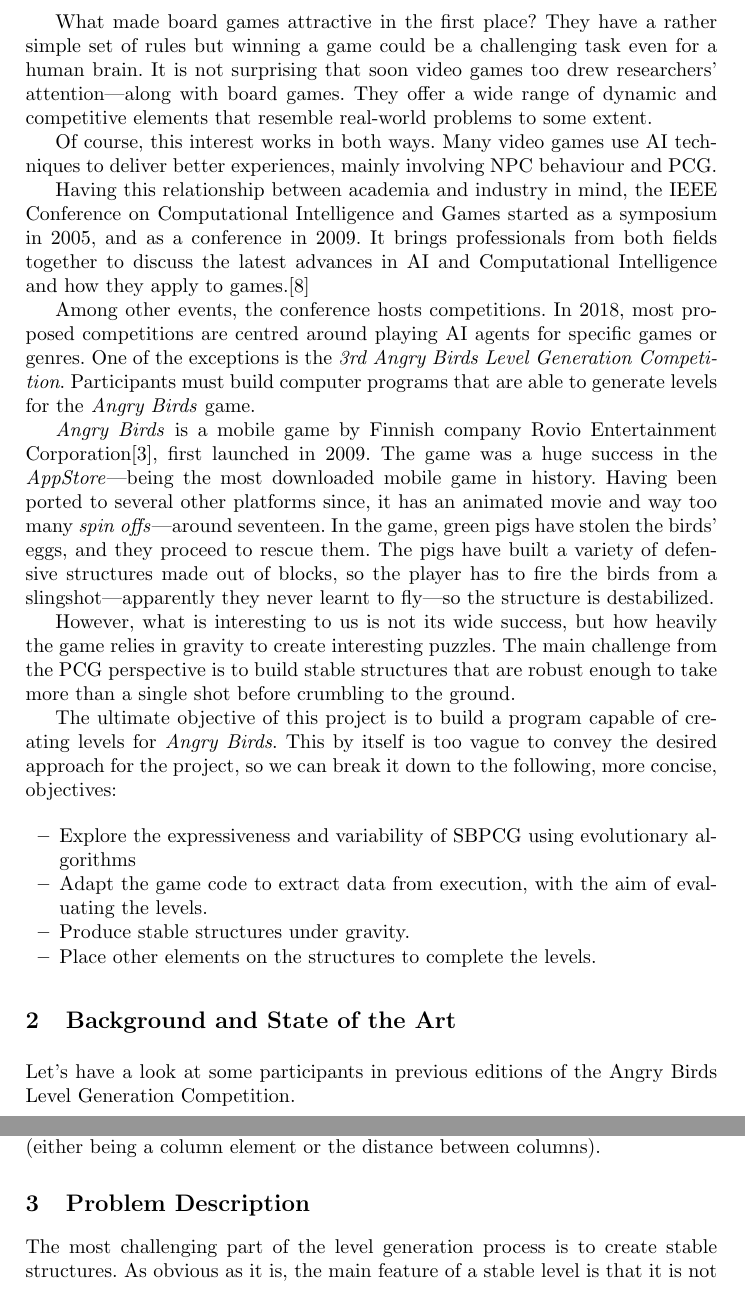
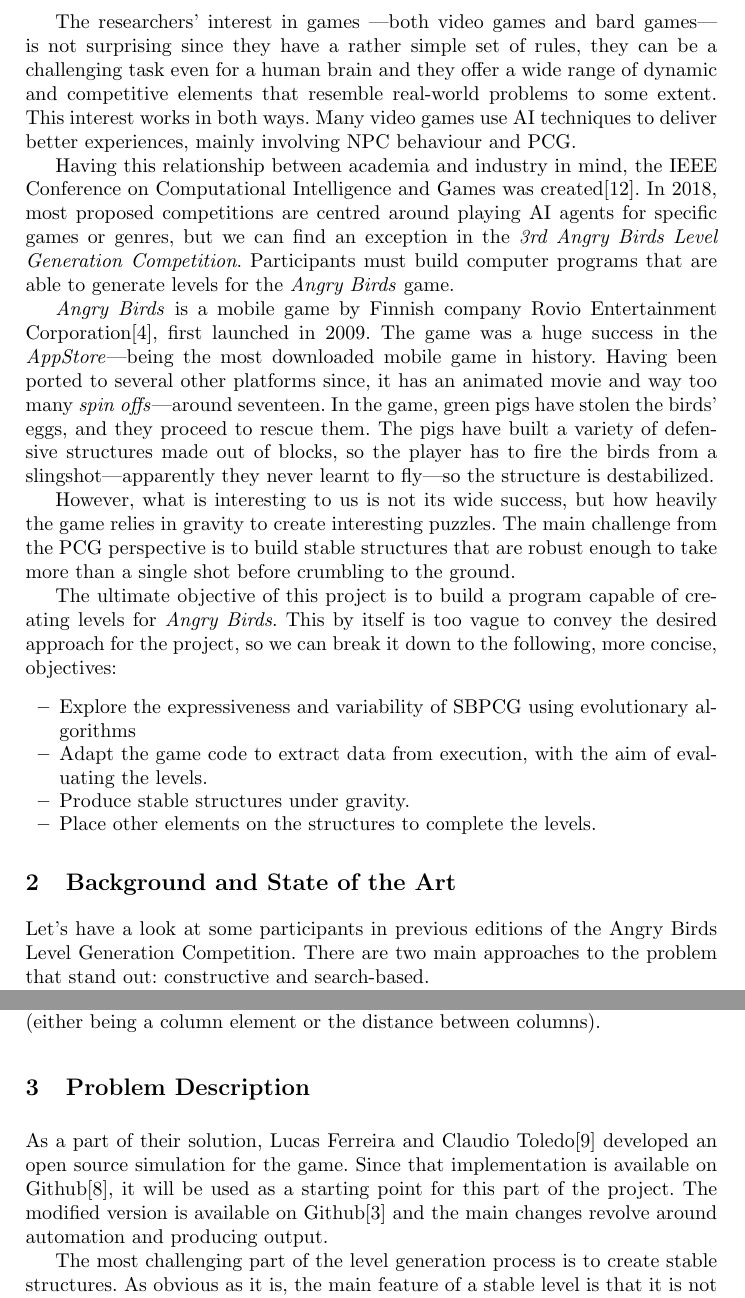
Before and after one commit to Laucalle/AngryBirdsLevelGenerationThesis, a LaTeX thesis (evostar2019/angrybirds-evo19.tex): two parts of pages 3 and 5 of 15, joined at a grey line, cut at the place of the change. Compiled offline with pdfLaTeX; the source files are stored in an older character set and shown here as Unicode.

Commit message:
revised and summarized some more

```diff
--- a/evostar2019/angrybirds-evo19.tex
+++ b/evostar2019/angrybirds-evo19.tex
@@ -243,28 +243,21 @@
 % the main file so that we can do this kind of stuff better (and  git
 % does a better job out of that) - JJ
 
-What made board games attractive in the first place? They have a rather simple
-set of rules but winning a game could be a challenging task even for a human
-brain. It is not surprising that soon video games too drew researchers'
-attention---along with board games. They offer a wide range of dynamic and
-competitive elements that resemble real-world problems to some extent.
-
-Of course, this interest works in both ways. Many video games use AI techniques
-to deliver better experiences, mainly involving NPC behaviour and PCG.
+The researchers' interest in games ---both video games and bard games--- is not
+surprising since they have a rather simple set of rules, they can be a
+challenging task even for a human brain and they offer a wide range of dynamic
+and competitive elements that resemble real-world problems to some extent. This
+interest works in both ways. Many video games use AI techniques to deliver
+better experiences, mainly involving NPC behaviour and PCG.
 
 % These two paragraphs should probably be synthesized to a single
 % sentence. - JJ
 Having this relationship between academia and industry in mind, the IEEE
-Conference on Computational Intelligence and Games started as a symposium in
-2005, and as a conference in 2009. It brings professionals from both fields
-together to discuss the latest advances in AI and Computational Intelligence
-and how they apply to games.\cite{ieee-cig}
-
-Among other events, the conference hosts competitions. In 2018, most proposed
-competitions are centred around playing AI agents for specific games or genres.
-One of the exceptions is the \textit{3rd Angry Birds Level Generation
-Competition}. Participants must build computer programs that are able to
-generate levels for the\textit{ Angry Birds} game.
+Conference on Computational Intelligence and Games was created\cite{ieee-cig}.
+In 2018, most proposed competitions are centred around playing AI agents for
+specific games or genres, but we can find an exception in the \textit{3rd Angry
+Birds Level Generation Competition}. Participants must build computer programs
+that are able to generate levels for the \textit{Angry Birds} game.
 
 \textit{Angry Birds} is a mobile game by Finnish company Rovio Entertainment
 Corporation\cite{angry-birds}, first launched in 2009. The game was a huge
@@ -313,7 +306,8 @@
 \label{sec:soa}
 
 Let's have a look at some participants in previous editions of the
-Angry Birds Level Generation Competition. % Introduce the two types,
+Angry Birds Level Generation Competition. There are two main approaches to the
+problem that stand out: constructive and search-based.% Introduce the two types,
                                 % once subsections have been
                                 % eliminated - JJ
 
@@ -470,6 +469,13 @@
 % I have eliminated the whole subsection above. Some reference to what
 % was done here should be inserted elsewhere - JJ
 
+As a part of their solution, Lucas Ferreira and Claudio
+Toledo\cite{ferreira2014search} developed an open source simulation for the
+game. Since that implementation is available on Github\cite{sciencebirds}, it
+will be used as a starting point for this part of the project. The modified
+version is available on Github\cite{sciencebirds-adapt} and the main changes
+revolve around automation and producing output.
+
 %\subsection{Evolutionary Algorithm}\label{ch:Representation}
 
 The most challenging part of the level generation process is to create stable
```
Also changed, not shown: evostar2019/angrybirds.bib (+7 -1 lines), evostar2019/angrybirds-evo19.tex (44 more changed lines).
